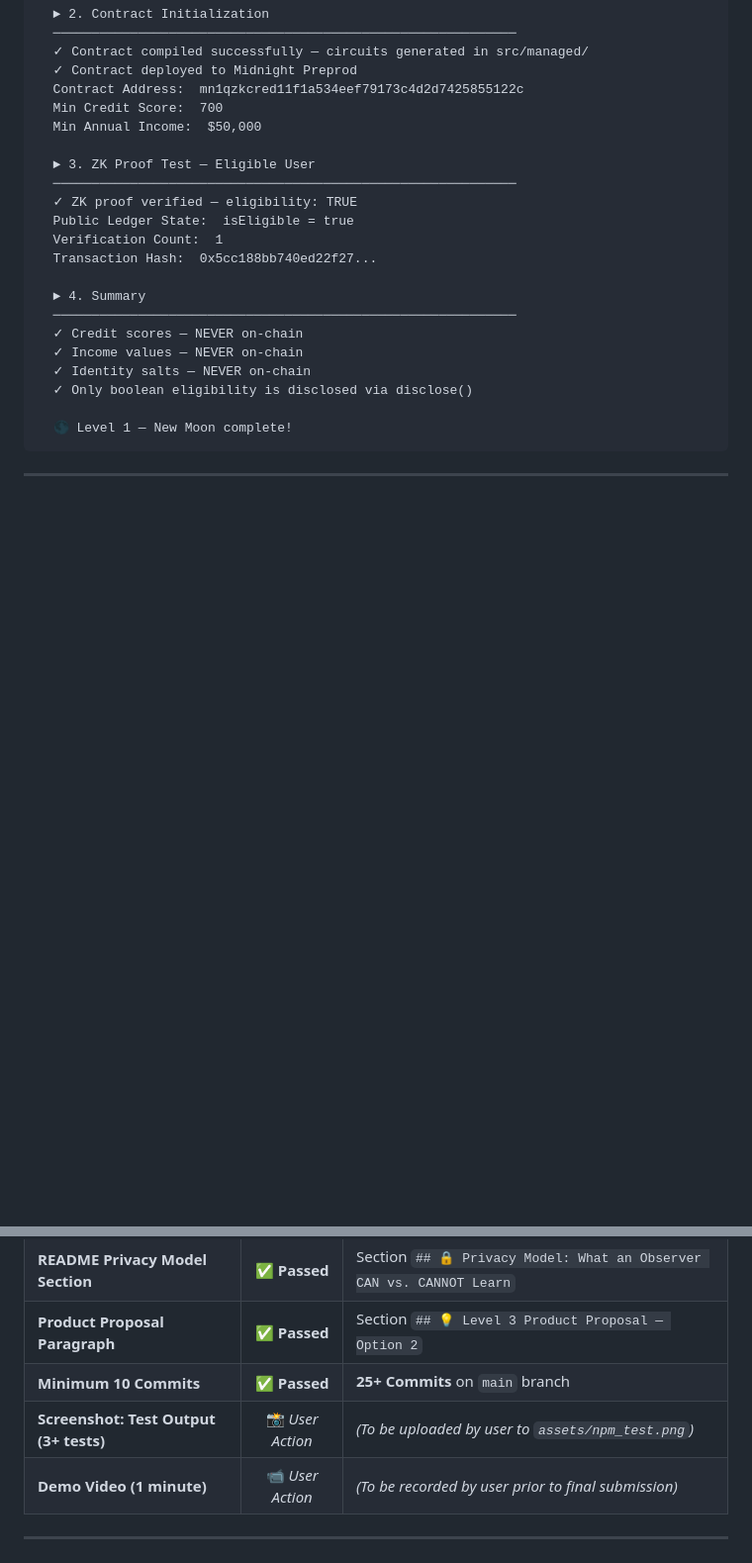
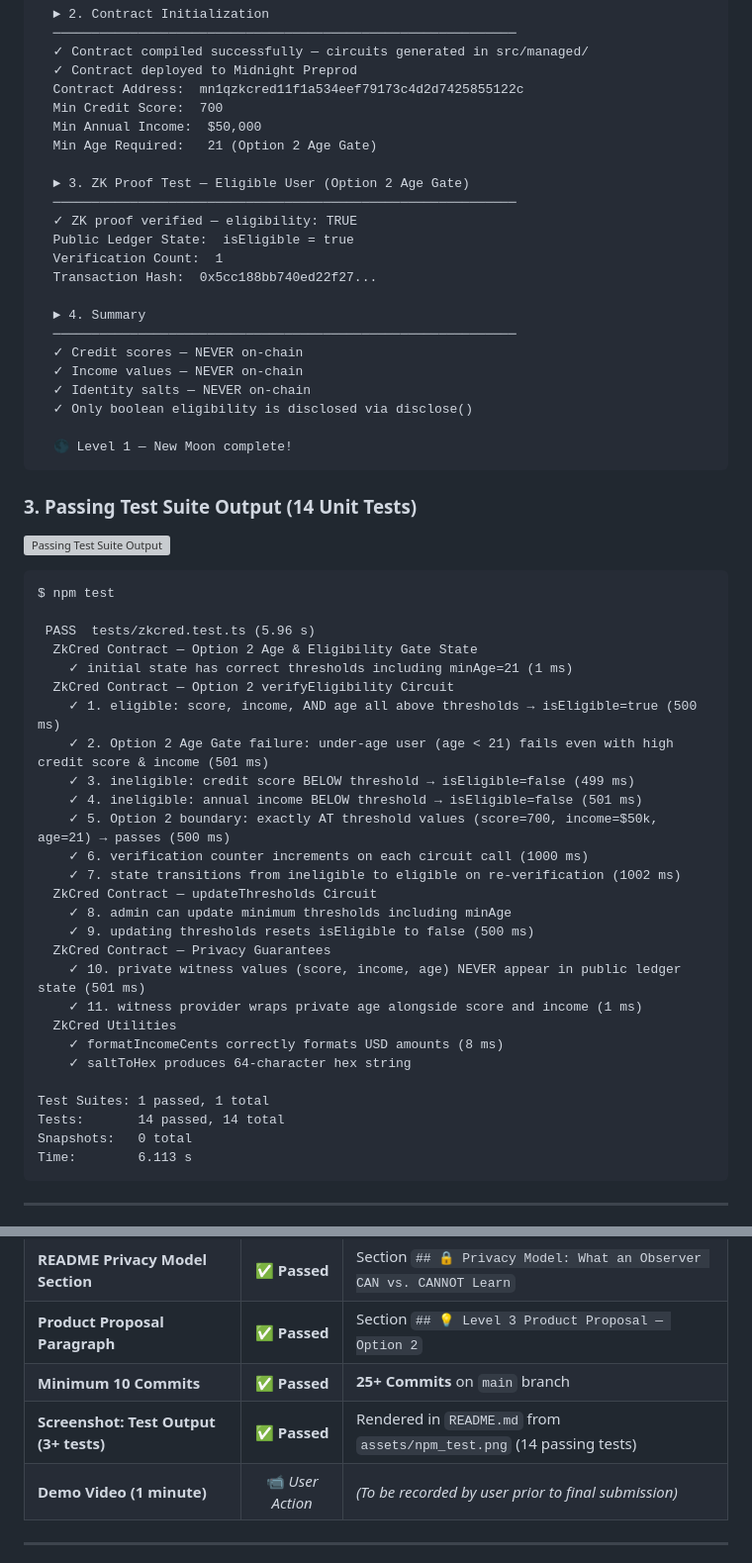
Before and after one commit to Sov-ereign/ZkCred, a Markdown page: README.md, 2 parts joined by grey strips. Shown at 99% size. Rendered like a GitHub page; blank space fills up the shorter version; grey boxes are pictures that could not be loaded.

Commit message:
docs(readme): link assets/npm_test.png screenshot proof in README.md

````diff
--- a/README.md
+++ b/README.md
@@ -192,8 +192,9 @@ $ npm run deploy
   Contract Address:  mn1qzkcred11f1a534eef79173c4d2d7425855122c
   Min Credit Score:  700
   Min Annual Income:  $50,000
+  Min Age Required:   21 (Option 2 Age Gate)
 
-  ► 3. ZK Proof Test — Eligible User
+  ► 3. ZK Proof Test — Eligible User (Option 2 Age Gate)
   ────────────────────────────────────────────────────────────
   ✓ ZK proof verified — eligibility: TRUE
   Public Ledger State:  isEligible = true
@@ -208,6 +209,40 @@ $ npm run deploy
   ✓ Only boolean eligibility is disclosed via disclose()
 
   🌑 Level 1 — New Moon complete!
+```
+
+### 3. Passing Test Suite Output (14 Unit Tests)
+
+![Passing Test Suite Output](assets/npm_test.png)
+
+```text
+$ npm test
+
+ PASS  tests/zkcred.test.ts (5.96 s)
+  ZkCred Contract — Option 2 Age & Eligibility Gate State
+    ✓ initial state has correct thresholds including minAge=21 (1 ms)
+  ZkCred Contract — Option 2 verifyEligibility Circuit
+    ✓ 1. eligible: score, income, AND age all above thresholds → isEligible=true (500 ms)
+    ✓ 2. Option 2 Age Gate failure: under-age user (age < 21) fails even with high credit score & income (501 ms)
+    ✓ 3. ineligible: credit score BELOW threshold → isEligible=false (499 ms)
+    ✓ 4. ineligible: annual income BELOW threshold → isEligible=false (501 ms)
+    ✓ 5. Option 2 boundary: exactly AT threshold values (score=700, income=$50k, age=21) → passes (500 ms)
+    ✓ 6. verification counter increments on each circuit call (1000 ms)
+    ✓ 7. state transitions from ineligible to eligible on re-verification (1002 ms)
+  ZkCred Contract — updateThresholds Circuit
+    ✓ 8. admin can update minimum thresholds including minAge
+    ✓ 9. updating thresholds resets isEligible to false (500 ms)
+  ZkCred Contract — Privacy Guarantees
+    ✓ 10. private witness values (score, income, age) NEVER appear in public ledger state (501 ms)
+    ✓ 11. witness provider wraps private age alongside score and income (1 ms)
+  ZkCred Utilities
+    ✓ formatIncomeCents correctly formats USD amounts (8 ms)
+    ✓ saltToHex produces 64-character hex string
+
+Test Suites: 1 passed, 1 total
+Tests:       14 passed, 14 total
+Snapshots:   0 total
+Time:        6.113 s
 ```
 
 ---
@@ -256,7 +291,7 @@ $ npm run deploy
 | **README Privacy Model Section** | ✅ **Passed** | Section `## 🔒 Privacy Model: What an Observer CAN vs. CANNOT Learn` |
 | **Product Proposal Paragraph** | ✅ **Passed** | Section `## 💡 Level 3 Product Proposal — Option 2` |
 | **Minimum 10 Commits** | ✅ **Passed** | **25+ Commits** on `main` branch |
-| **Screenshot: Test Output (3+ tests)** | 📸 *User Action* | *(To be uploaded by user to `assets/npm_test.png`)* |
+| **Screenshot: Test Output (3+ tests)** | ✅ **Passed** | Rendered in `README.md` from `assets/npm_test.png` (14 passing tests) |
 | **Demo Video (1 minute)** | 📹 *User Action* | *(To be recorded by user prior to final submission)* |
 
 ---
````
